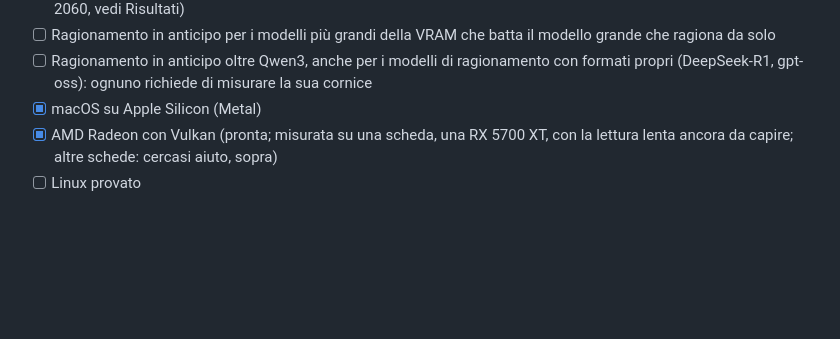
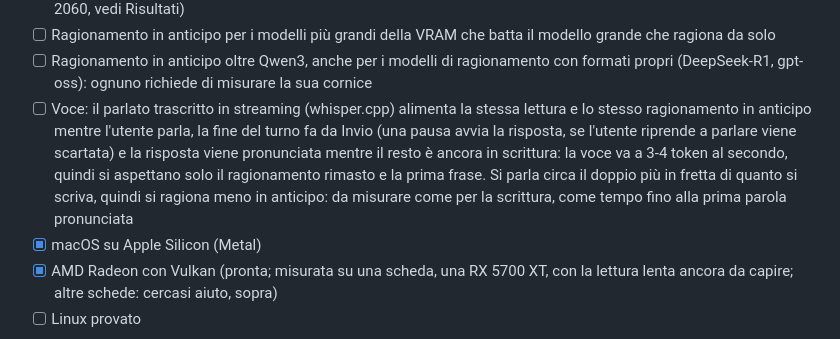
Before and after one commit to TheLastOxygen/mafdet, a Markdown page: README.it.md, the part around the change. Drawn GitHub-style; blank space fills up the shorter version.

```diff
--- a/README.it.md
+++ b/README.it.md
@@ -316,6 +316,7 @@ Se qualcosa non funziona (la scheda non trovata, llama.cpp che non parte, il mod
 - [x] Un modello piccolo raccoglie mentre scrivi, uno grande risponde: provato e misurato (nessun guadagno sulla RTX 2060, vedi Risultati)
 - [ ] Ragionamento in anticipo per i modelli più grandi della VRAM che batta il modello grande che ragiona da solo
 - [ ] Ragionamento in anticipo oltre Qwen3, anche per i modelli di ragionamento con formati propri (DeepSeek-R1, gpt-oss): ognuno richiede di misurare la sua cornice
+- [ ] Voce: il parlato trascritto in streaming (whisper.cpp) alimenta la stessa lettura e lo stesso ragionamento in anticipo mentre l'utente parla, la fine del turno fa da Invio (una pausa avvia la risposta, se l'utente riprende a parlare viene scartata) e la risposta viene pronunciata mentre il resto è ancora in scrittura: la voce va a 3-4 token al secondo, quindi si aspettano solo il ragionamento rimasto e la prima frase. Si parla circa il doppio più in fretta di quanto si scriva, quindi si ragiona meno in anticipo: da misurare come per la scrittura, come tempo fino alla prima parola pronunciata
 - [x] macOS su Apple Silicon (Metal)
 - [x] AMD Radeon con Vulkan (pronta; misurata su una scheda, una RX 5700 XT, con la lettura lenta ancora da capire; altre schede: cercasi aiuto, sopra)
 - [ ] Linux provato
```
Also changed, not shown: README.md (+1 -0 lines).
